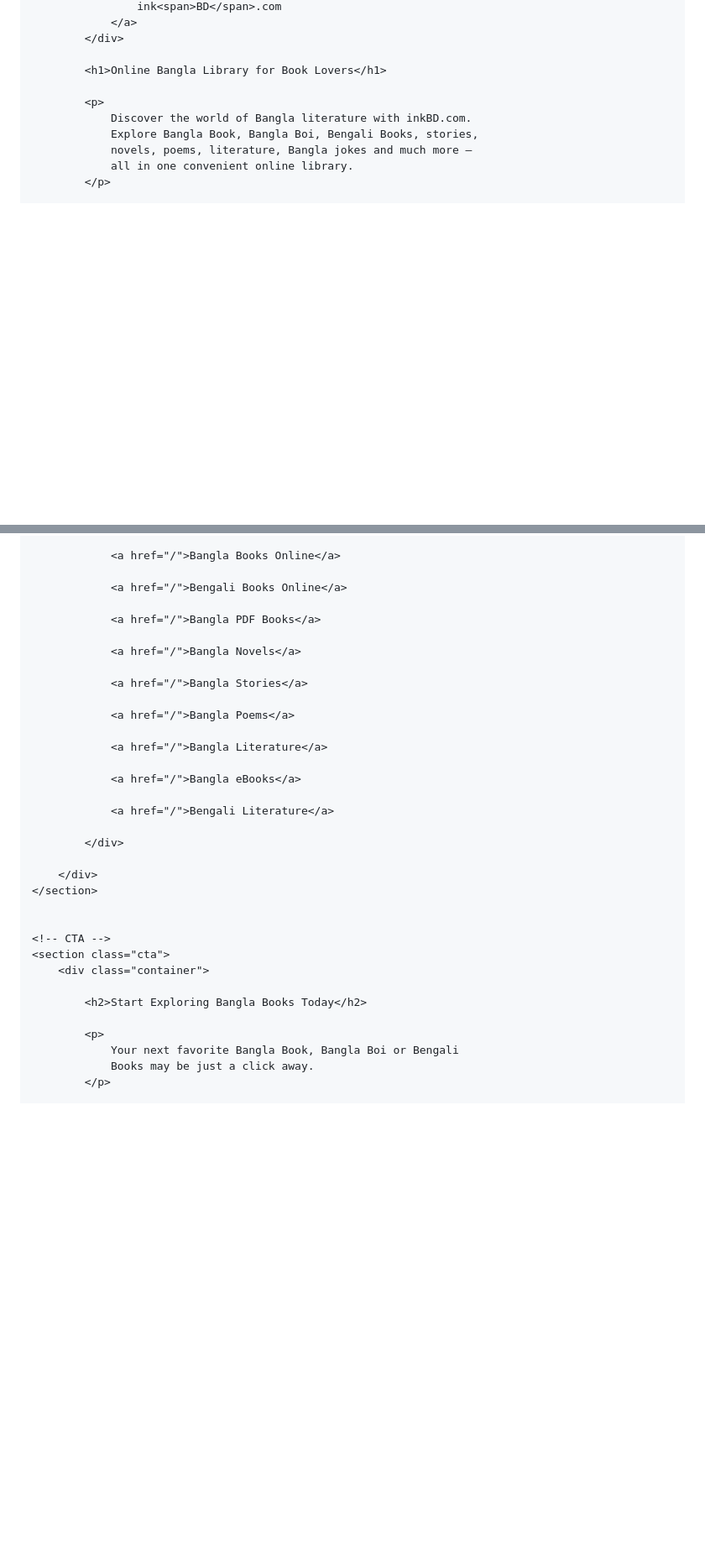
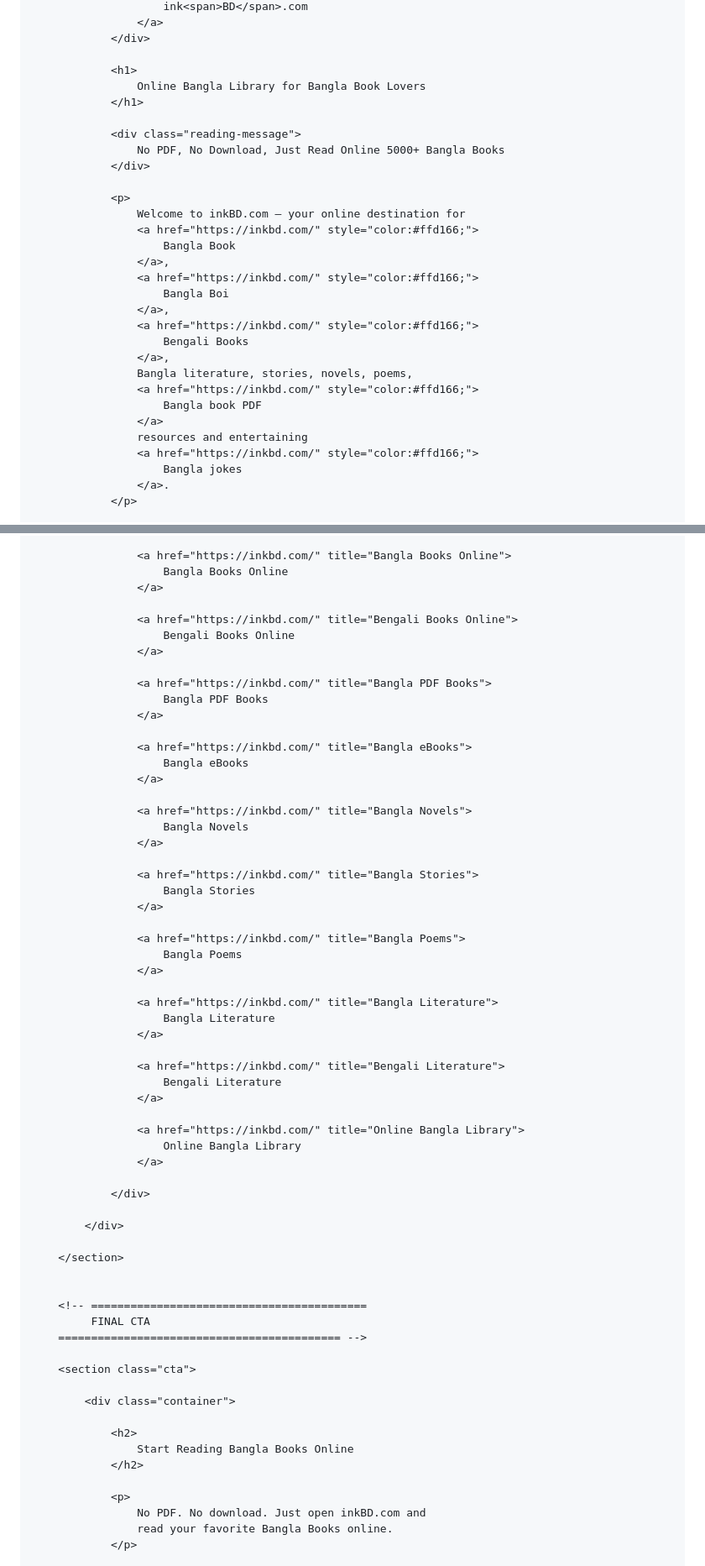
Before and after one commit to fnaz-cmd/test-2, a Markdown page: README.md, 2 parts joined by grey strips. Shown at 84% size. Drawn GitHub-style; blank space fills up the shorter version.

```diff
--- a/README.md
+++ b/README.md
@@ -255,12 +287,32 @@
                 </a>
             </div>
 
-            <h1>Online Bangla Library for Book Lovers</h1>
+            <h1>
+                Online Bangla Library for Bangla Book Lovers
+            </h1>
+
+            <div class="reading-message">
+                No PDF, No Download, Just Read Online 5000+ Bangla Books
+            </div>
 
             <p>
-                Discover the world of Bangla literature with inkBD.com.
-                Explore Bangla Book, Bangla Boi, Bengali Books, stories,
-                novels, poems, literature, Bangla jokes and much more —
-                all in one convenient online library.
+                Welcome to inkBD.com — your online destination for
+                <a href="https://inkbd.com/" style="color:#ffd166;">
+                    Bangla Book
+                </a>,
+                <a href="https://inkbd.com/" style="color:#ffd166;">
+                    Bangla Boi
+                </a>,
+                <a href="https://inkbd.com/" style="color:#ffd166;">
+                    Bengali Books
+                </a>,
+                Bangla literature, stories, novels, poems,
+                <a href="https://inkbd.com/" style="color:#ffd166;">
+                    Bangla book PDF
+                </a>
+                resources and entertaining
+                <a href="https://inkbd.com/" style="color:#ffd166;">
+                    Bangla jokes
+                </a>.
             </p>
 
@@ -398,36 +546,65 @@
 
-                <a href="/">Bangla Books Online</a>
+                <a href="https://inkbd.com/" title="Bangla Books Online">
+                    Bangla Books Online
+                </a>
 
-                <a href="/">Bengali Books Online</a>
+                <a href="https://inkbd.com/" title="Bengali Books Online">
+                    Bengali Books Online
+                </a>
 
-                <a href="/">Bangla PDF Books</a>
+                <a href="https://inkbd.com/" title="Bangla PDF Books">
+                    Bangla PDF Books
+                </a>
 
-                <a href="/">Bangla Novels</a>
+                <a href="https://inkbd.com/" title="Bangla eBooks">
+                    Bangla eBooks
+                </a>
 
-                <a href="/">Bangla Stories</a>
+                <a href="https://inkbd.com/" title="Bangla Novels">
+                    Bangla Novels
+                </a>
 
-                <a href="/">Bangla Poems</a>
+                <a href="https://inkbd.com/" title="Bangla Stories">
+                    Bangla Stories
+                </a>
 
-                <a href="/">Bangla Literature</a>
+                <a href="https://inkbd.com/" title="Bangla Poems">
+                    Bangla Poems
+                </a>
 
-                <a href="/">Bangla eBooks</a>
+                <a href="https://inkbd.com/" title="Bangla Literature">
+                    Bangla Literature
+                </a>
 
-                <a href="/">Bengali Literature</a>
+                <a href="https://inkbd.com/" title="Bengali Literature">
+                    Bengali Literature
+                </a>
+
+                <a href="https://inkbd.com/" title="Online Bangla Library">
+                    Online Bangla Library
+                </a>
 
             </div>
 
         </div>
+
     </section>
 
 
-    <!-- CTA -->
+    <!-- ==========================================
+         FINAL CTA
+    =========================================== -->
+
     <section class="cta">
+
         <div class="container">
 
-            <h2>Start Exploring Bangla Books Today</h2>
+            <h2>
+                Start Reading Bangla Books Online
+            </h2>
 
             <p>
-                Your next favorite Bangla Book, Bangla Boi or Bengali
-                Books may be just a click away.
+                No PDF. No download. Just open inkBD.com and
+                read your favorite Bangla Books online.
             </p>
 
```
Also changed, not shown: other parts of README.md (+254 -106 lines).
